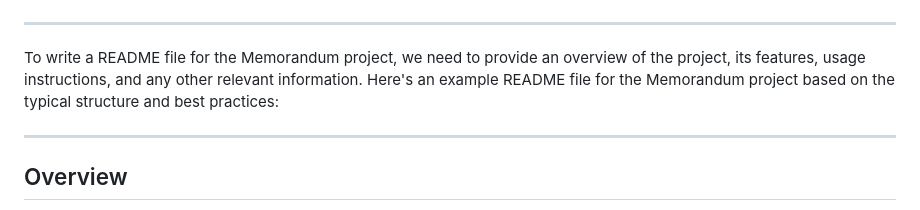
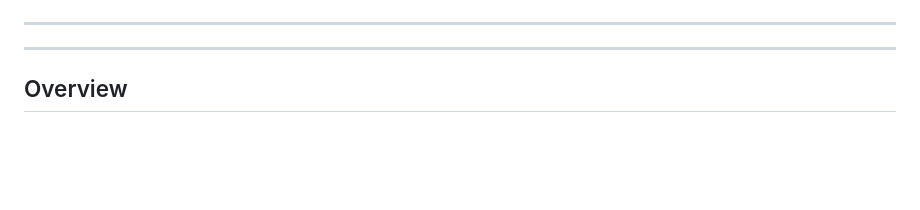
Before and after one commit to shafigh75/Memorandum, a Markdown page: README.md, the part around the change. GitHub-like rendering; blank space fills up the shorter version.

```diff
--- a/README.md
+++ b/README.md
@@ -5,8 +5,6 @@
   <img src="original.png" alt="Memorandum logo" width="200"/>
 </p>
 <hr>
-
-To write a README file for the Memorandum project, we need to provide an overview of the project, its features, usage instructions, and any other relevant information. Here's an example README file for the Memorandum project based on the typical structure and best practices:
 
 ---
 
```
